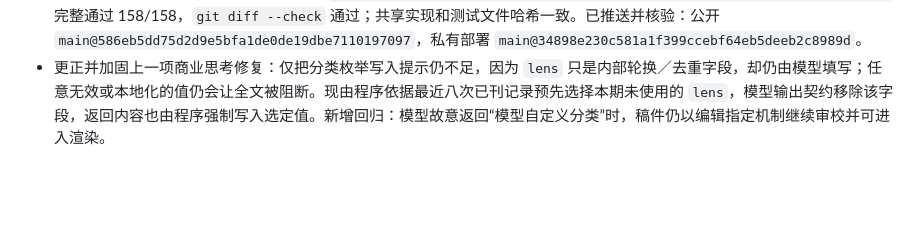
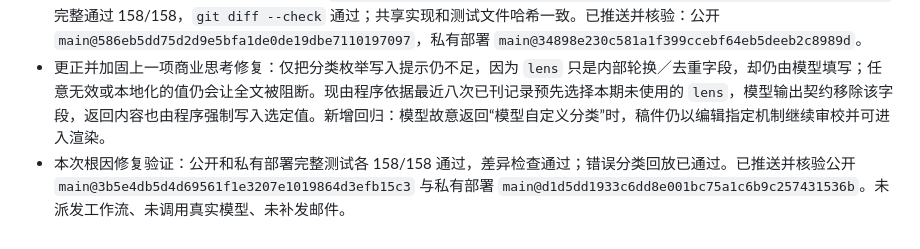
Before and after one commit to weleuther900-arch/daily-global-briefing, a Markdown page: docs/维护日志.md, the part around the change. GitHub-like rendering; blank space fills up the shorter version.

Commit message:
Log deterministic thinking fix

```diff
--- a/docs/维护日志.md
+++ b/docs/维护日志.md
@@ -68,3 +68,4 @@
 - 修复：紧凑契约与商业思考提示均明确列出并要求原样使用十二个允许的英文分类；长期历史的 `gh api` 子进程输出上限设为 32MB，覆盖当前历史规模。增加回归测试，验证紧凑契约和生成提示均包含可接受分类值。未重新派发工作流或补发邮件。
 - 本批修复验证：公开与私有部署仓库均以 `node --test --test-isolation=none --test-concurrency=1 tests/*.test.cjs` 完整通过 158/158，`git diff --check` 通过；共享实现和测试文件哈希一致。已推送并核验：公开 `main@586eb5dd75d2d9e5bfa1de0de19dbe7110197097`，私有部署 `main@34898e230c581a1f399ccebf64eb5deeb2c8989d`。
 - 更正并加固上一项商业思考修复：仅把分类枚举写入提示仍不足，因为 `lens` 只是内部轮换／去重字段，却仍由模型填写；任意无效或本地化的值仍会让全文被阻断。现由程序依据最近八次已刊记录预先选择本期未使用的 `lens`，模型输出契约移除该字段，返回内容也由程序强制写入选定值。新增回归：模型故意返回“模型自定义分类”时，稿件仍以编辑指定机制继续审校并可进入渲染。
+- 本次根因修复验证：公开和私有部署完整测试各 158/158 通过，差异检查通过；错误分类回放已通过。已推送并核验公开 `main@3b5e4db5d4d69561f1e3207e1019864d3efb15c3` 与私有部署 `main@d1d5dd1933c6dd8e001bc75a1c6b9c257431536b`。未派发工作流、未调用真实模型、未补发邮件。
```
